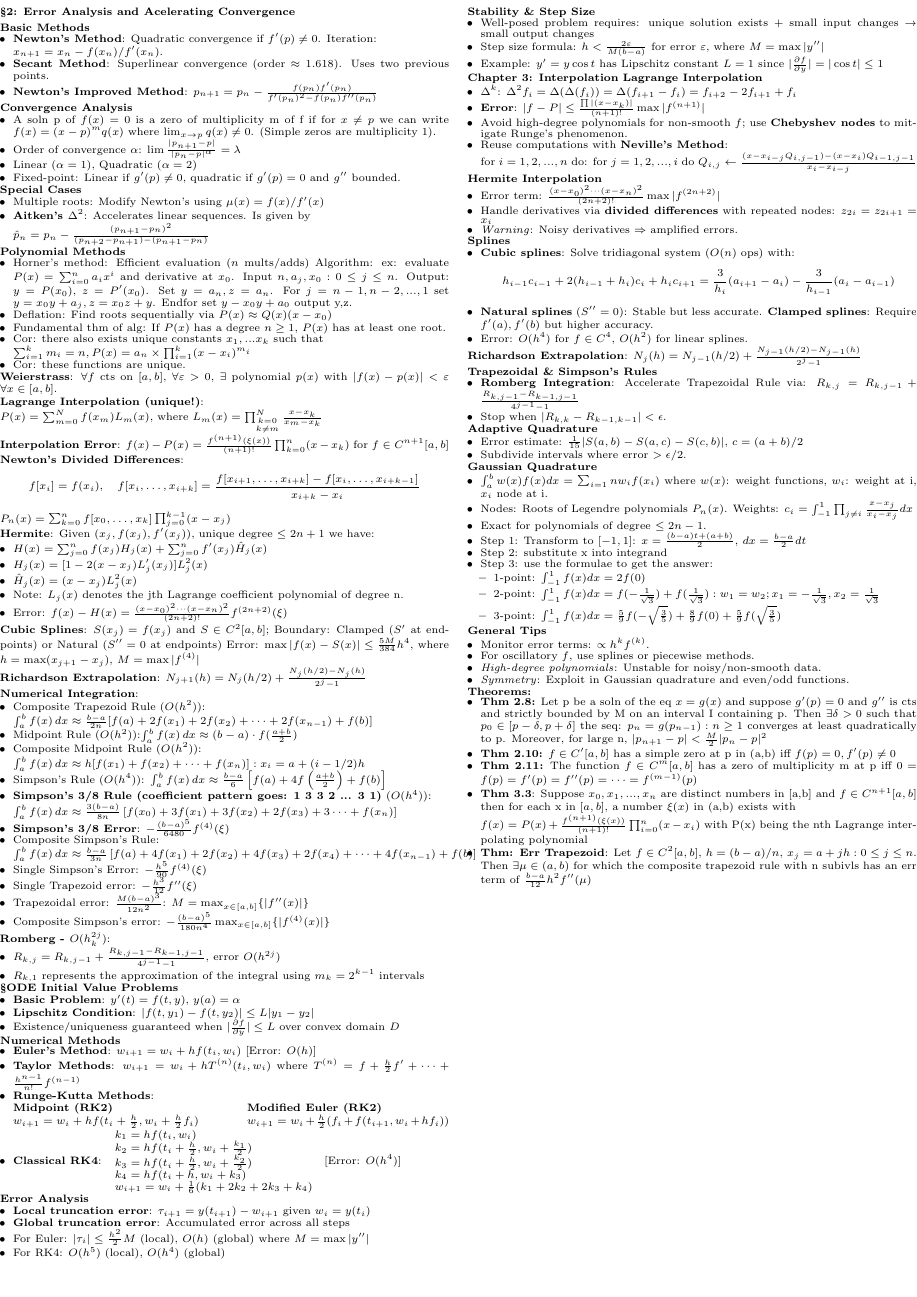
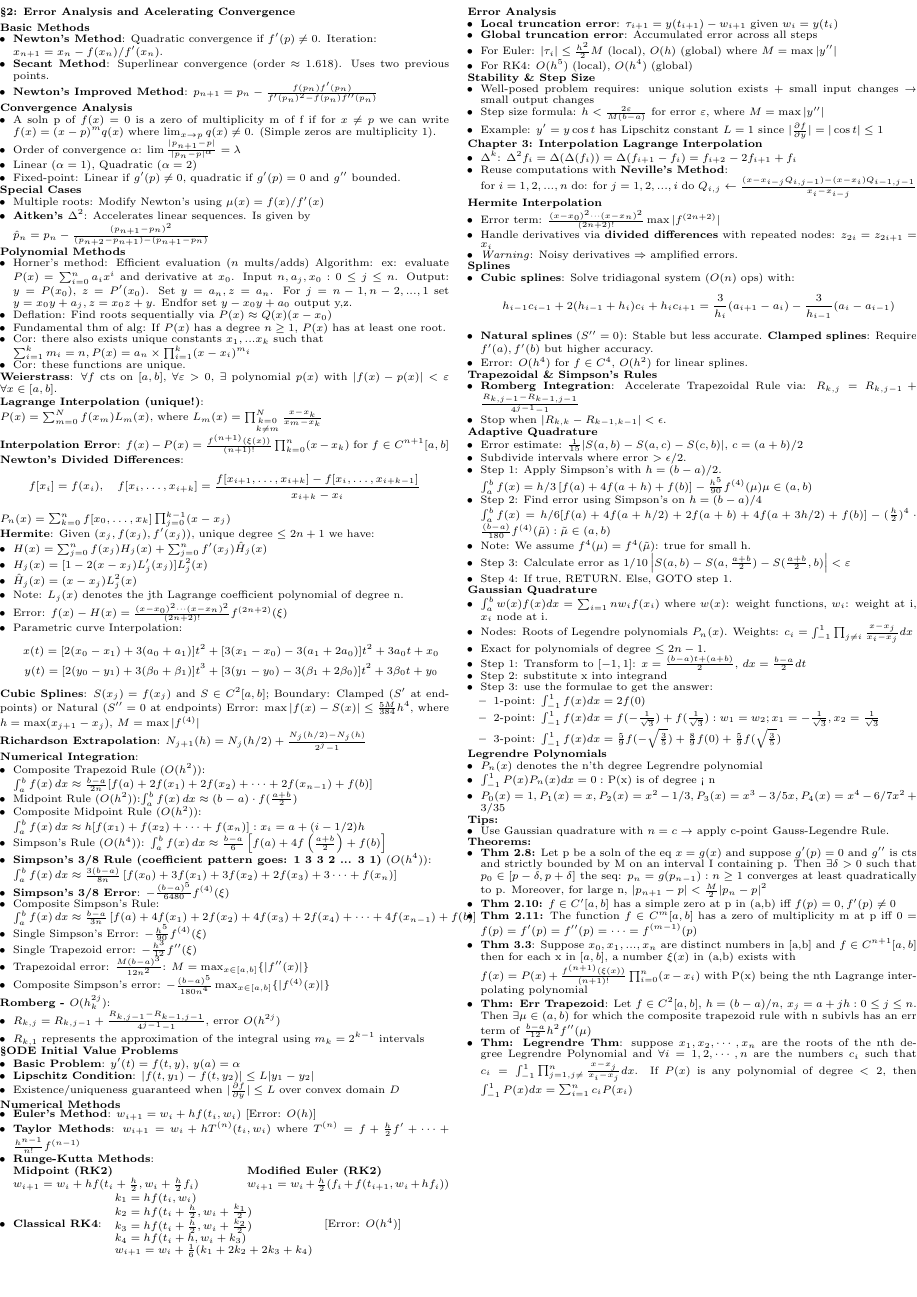
Before and after one commit to Likima/final, a LaTeX document (FinalCS.tex): page 2 of 2. Compiled offline with pdfLaTeX.

Commit message:
adaptive quadrature steps, tips, and parametric curves

```diff
--- a/FinalCS.tex
+++ b/FinalCS.tex
@@ -343,6 +343,11 @@ $P_n(x) = \sum_{k=0}^n f[x_0,\dots,x_k] \prod_{j=0}^{k-1} (x-x_j)$
     \item $\hat{H}_j(x)=(x-x_j)L_j^2(x)$
     \item Note: $L_j(x)$ denotes the jth Lagrange coefficient polynomial of degree n.
 \item Error: $f(x)-H(x) = \frac{(x-x_0)^2\cdots(x-x_n)^2}{(2n+2)!}f^{(2n+2)}(\xi)$
+\item Parametric curve Interpolation:
+\begin{gather*}
+    x(t)=[2(x_0-x_1)+3(a_0+a_1)]t^2+[3(x_1-x_0)-3(a_1+2a_0)]t^2+3a_0t+x_0\\
+    y(t)=[2(y_0-y_1)+3(\beta_0+\beta_1)]t^3+[3(y_1-y_0)-3(\beta_1+2\beta_0)]t^2+3\beta_0t+y_0
+    \end{gather*}
   \end{itemize}
 \textbf{Cubic Splines}: $S(x_j)=f(x_j)$ and $S \in C^2[a,b]$; Boundary: Clamped ($S'$ at endpoints) or Natural ($S''=0$ at endpoints)
 Error: $\max|f(x)-S(x)| \leq \frac{5M}{384}h^4$, where $h=\max(x_{j+1}-x_j)$, $M=\max|f^{(4)}|$
@@ -426,8 +430,6 @@ w_{i+1} = w_i + \frac{1}{6}(k_1 + 2k_2 + 2k_3 + k_4)
 \textbf{Lagrange Interpolation}
 \begin{itemize}
     \item \textbf{$\Delta^k$}: $\Delta^2f_i=\Delta(\Delta(f_i))=\Delta(f_{i+1}-f_i)=f_{i+2}-2f_{i+1}+f_i$
-    \item \textbf{Error}: \( |f-P| \leq \frac{\prod|(x-x_k)|}{(n+1)!}\max|f^{(n+1)}| \)
-    \item Avoid high-degree polynomials for non-smooth \( f \); use \textbf{Chebyshev nodes} to mitigate Runge's phenomenon.
     \item Reuse computations with \textbf{Neville's Method}:\\ for $i=1,2,...,n$ do: for $j=1,2,...,i$ do $Q_{i,j} \leftarrow \frac{(x-x_{i-j}Q_{i,j-1})-(x-x_i)Q_{i-1,j-1}}{x_i-x_{i-j}}$
 \end{itemize}
 
@@ -447,9 +449,6 @@ w_{i+1} = w_i + \frac{1}{6}(k_1 + 2k_2 + 2k_3 + k_4)
     \item Error: \( O(h^4) \) for \( f \in C^4 \), \( O(h^2) \) for linear splines.
 \end{itemize}
 
-    \textbf{Richardson Extrapolation}:
-        \( N_j(h) = N_{j-1}(h/2) + \frac{N_{j-1}(h/2)-N_{j-1}(h)}{2^{j}-1} \)
-
 \textbf{Trapezoidal \& Simpson's Rules}
 \begin{itemize}
     \item \textbf{Romberg Integration}: Accelerate Trapezoidal Rule via:
@@ -461,6 +460,12 @@ w_{i+1} = w_i + \frac{1}{6}(k_1 + 2k_2 + 2k_3 + k_4)
 \begin{itemize}
     \item Error estimate: \( \frac{1}{15}|S(a,b)-S(a,c)-S(c,b)| \), \( c=(a+b)/2 \)
     \item Subdivide intervals where error \( > \epsilon/2 \).
+    \item Step 1: Apply Simpson's with $h=(b-a)/2$. \\$\int_a^bf(x) = h/3\left[f(a)+4f(a+h)+f(b)\right]-\frac{h^5}{90}f^{(4)}(\mu) \mu\in(a,b)$
+    \item Step 2: Find error using Simpson's on $h=(b-a)/4$\\
+    $\int_a^bf(x)=h/6[f(a)+4f(a+h/2)+2f(a+b)+4f(a+3h/2)+f(b)]-(\frac{h}{2})^4\cdot \frac{(b-a)}{180}f^{(4)}(\tilde{\mu}): \tilde{\mu}\in(a,b)$
+    \item Note: We assume $f^4(\mu)=f^4(\tilde{\mu})$: true for small h.
+    \item Step 3: Calculate error as $1/10\left| S(a,b)-S(a,\frac{a+b}{2})-S(\frac{a+b}{2},b)\right| < \varepsilon $
+    \item Step 4: If true, RETURN. Else, GOTO step 1.
 \end{itemize}
 
 \textbf{Gaussian Quadrature}
@@ -479,12 +484,16 @@ w_{i+1} = w_i + \frac{1}{6}(k_1 + 2k_2 + 2k_3 + k_4)
     \end{itemize}
 \end{itemize}
 
-\textbf{General Tips}
+\textbf{Legrendre Polynomials}
 \begin{itemize}
-    \item Monitor error terms: \( \propto h^kf^{(k)} \).
-    \item For oscillatory \( f \), use splines or piecewise methods.
-    \item \textit{High-degree polynomials}: Unstable for noisy/non-smooth data.
-    \item \textit{Symmetry}: Exploit in Gaussian quadrature and even/odd functions.
+    \item{$P_n(x)$ denotes the n'th degree Legrendre polynomial }
+    \item{$\int_{-1}^1 P(x)P_n(x)dx = 0: $ P(x) is of degree < n}
+    \item{$P_0(x)=1, P_1(x)=x, P_2(x) = x^2-1/3, P_3(x)=x^3-3/5x, P_4(x)=x^4-6/7x^2+3/35$}
+  \end{itemize}
+
+\textbf{Tips:}
+\begin{itemize}
+  \item{Use Gaussian quadrature with $n=c\rightarrow$ apply c-point Gauss-Legendre Rule.}
 \end{itemize}
 
 \textbf{Theorems:}
@@ -496,6 +505,7 @@ w_{i+1} = w_i + \frac{1}{6}(k_1 + 2k_2 + 2k_3 + k_4)
   $f(x)=P(x)+\frac{f^{(n+1)}(\xi(x))}{(n+1)!}\prod_{i=0}^{n}(x-x_i)$
   with P(x) being the nth Lagrange interpolating polynomial
   \item {\textbf{Thm: Err Trapezoid}: Let $f\in C^2[a,b]$, $h=(b-a)/n$, $x_j=a+jh:0\le j\le n$. Then $\exists\mu\in(a,b)$ for which the composite trapezoid rule with n subivls has an err term of $\frac{b-a}{12}h^2f''(\mu)$}
+  \item {\textbf{Thm: Legrendre Thm}}: suppose $x_1,x_2,\cdots,x_n$ are the roots of the nth degree Legrendre Polynomial and $\forall i = 1,2,\cdots,n$ are the numbers $c_i$ such that $c_i=\int_{-1}^1\prod_{j=1,j\ne}^n \frac{x-x_j}{x_i-x_j}dx$. If $P(x)$ is any polynomial of degree $<2$, then $\int_{-1}^1P(x)dx=\sum_{i=1}^nc_iP(x_i)$
 \end{itemize}
 
 
```
Also changed, not shown: FinalCS.pdf, FinalCS.tex (19 more changed lines), 4 other files.
